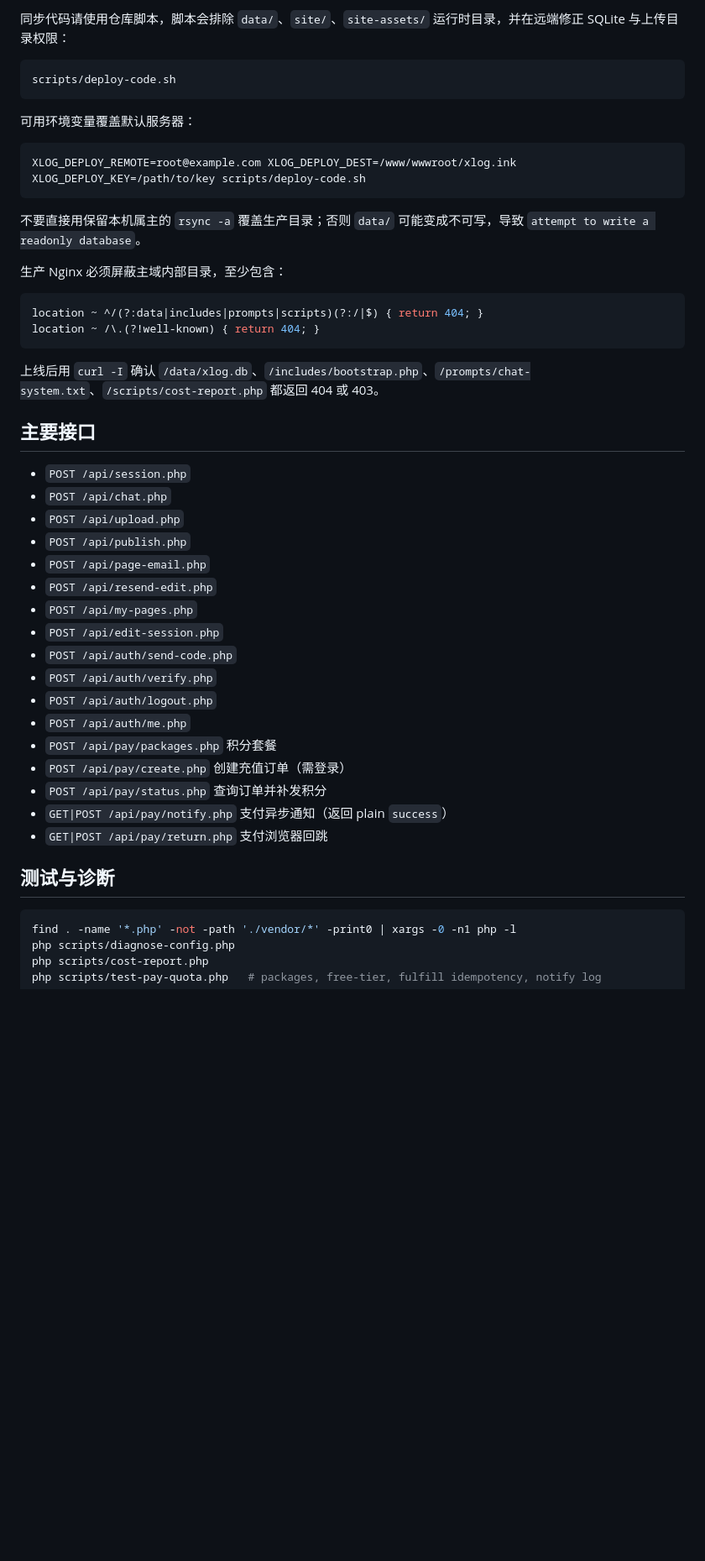
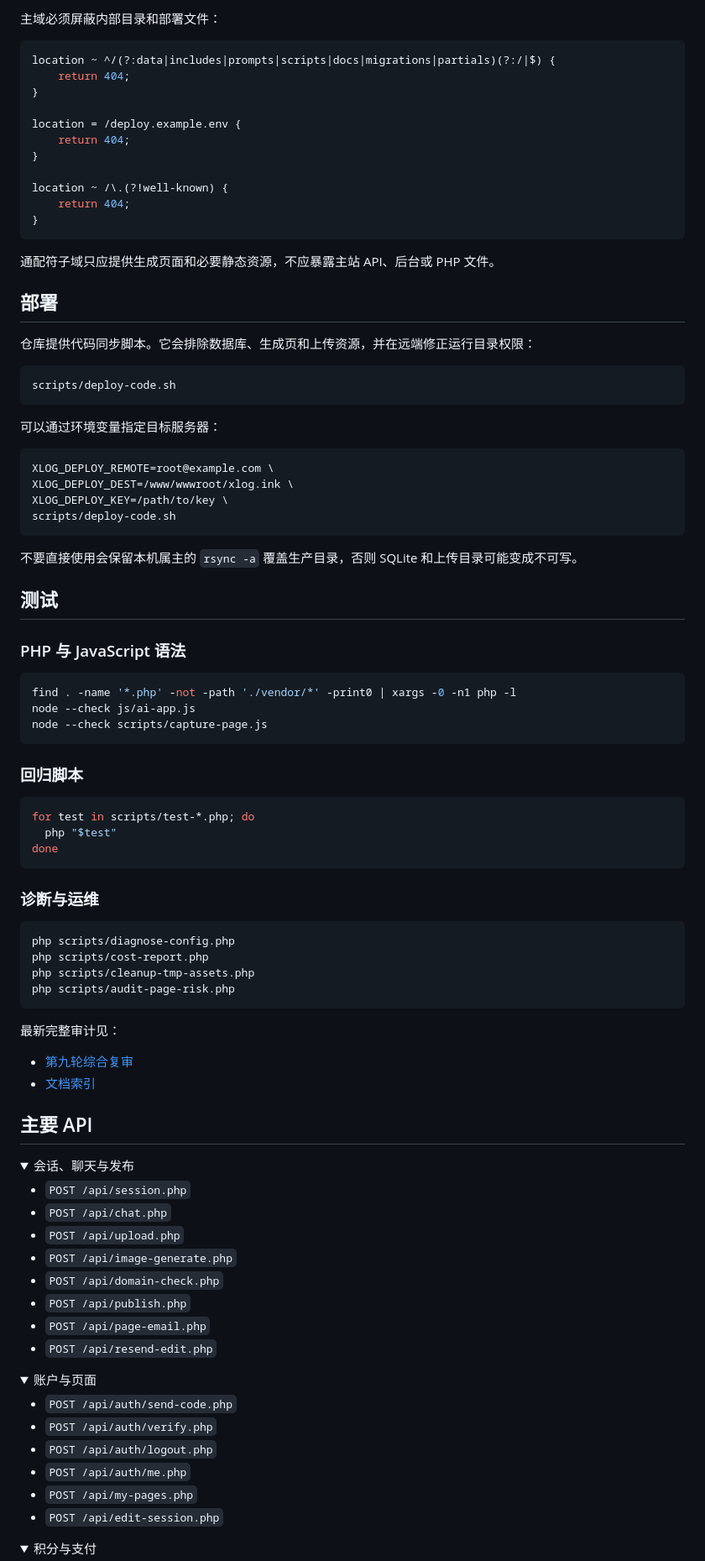
Before and after one commit to Lulu-Grant/xlog.ink, a Markdown page: README.md, the part around one of its changes. Shown at 84% size. GitHub-like rendering; folded sections open; blank space fills up the shorter version.

````diff
--- a/README.md
+++ b/README.md
@@ -61,53 +221,101 @@ Nginx 参考配置见 `docs/nginx-v2-snippet.conf`。
 
-同步代码请使用仓库脚本，脚本会排除 `data/`、`site/`、`site-assets/` 运行时目录，并在远端修正 SQLite 与上传目录权限：
+主域必须屏蔽内部目录和部署文件：
+
+```nginx
+location ~ ^/(?:data|includes|prompts|scripts|docs|migrations|partials)(?:/|$) {
+    return 404;
+}
+
+location = /deploy.example.env {
+    return 404;
+}
+
+location ~ /\.(?!well-known) {
+    return 404;
+}
+```
+
+通配符子域只应提供生成页面和必要静态资源，不应暴露主站 API、后台或 PHP 文件。
+
+## 部署
+
+仓库提供代码同步脚本。它会排除数据库、生成页和上传资源，并在远端修正运行目录权限：
 
 ```bash
 scripts/deploy-code.sh
 ```
 
-可用环境变量覆盖默认服务器：
+可以通过环境变量指定目标服务器：
 
 ```bash
-XLOG_DEPLOY_REMOTE=root@example.com XLOG_DEPLOY_DEST=/www/wwwroot/xlog.ink XLOG_DEPLOY_KEY=/path/to/key scripts/deploy-code.sh
+XLOG_DEPLOY_REMOTE=root@example.com \
+XLOG_DEPLOY_DEST=/www/wwwroot/xlog.ink \
+XLOG_DEPLOY_KEY=/path/to/key \
+scripts/deploy-code.sh
 ```
 
-不要直接用保留本机属主的 `rsync -a` 覆盖生产目录；否则 `data/` 可能变成不可写，导致 `attempt to write a readonly database`。
+不要直接使用会保留本机属主的 `rsync -a` 覆盖生产目录，否则 SQLite 和上传目录可能变成不可写。
 
-生产 Nginx 必须屏蔽主域内部目录，至少包含：
+## 测试
 
-```nginx
-location ~ ^/(?:data|includes|prompts|scripts)(?:/|$) { return 404; }
-location ~ /\.(?!well-known) { return 404; }
+### PHP 与 JavaScript 语法
+
+```bash
+find . -name '*.php' -not -path './vendor/*' -print0 | xargs -0 -n1 php -l
+node --check js/ai-app.js
+node --check scripts/capture-page.js
 ```
 
-上线后用 `curl -I` 确认 `/data/xlog.db`、`/includes/bootstrap.php`、`/prompts/chat-system.txt`、`/scripts/cost-report.php` 都返回 404 或 403。
+### 回归脚本
 
-## 主要接口
+```bash
+for test in scripts/test-*.php; do
+  php "$test"
+done
+```
+
+### 诊断与运维
+
+```bash
+php scripts/diagnose-config.php
+php scripts/cost-report.php
+php scripts/cleanup-tmp-assets.php
+php scripts/audit-page-risk.php
+```
+
+最新完整审计见：
+
+- [第九轮综合复审](docs/AUDIT-9-2026-07-26.md)
+- [文档索引](docs/README.md)
+
+## 主要 API
+
+<details>
+<summary>会话、聊天与发布</summary>
 
 - `POST /api/session.php`
 - `POST /api/chat.php`
 - `POST /api/upload.php`
+- `POST /api/image-generate.php`
+- `POST /api/domain-check.php`
 - `POST /api/publish.php`
 - `POST /api/page-email.php`
 - `POST /api/resend-edit.php`
-- `POST /api/my-pages.php`
-- `POST /api/edit-session.php`
+
+</details>
+
+<details>
+<summary>账户与页面</summary>
+
 - `POST /api/auth/send-code.php`
 - `POST /api/auth/verify.php`
 - `POST /api/auth/logout.php`
 - `POST /api/auth/me.php`
-- `POST /api/pay/packages.php`  积分套餐
-- `POST /api/pay/create.php`    创建充值订单（需登录）
-- `POST /api/pay/status.php`    查询订单并补发积分
-- `GET|POST /api/pay/notify.php` 支付异步通知（返回 plain `success`）
-- `GET|POST /api/pay/return.php` 支付浏览器回跳
+- `POST /api/my-pages.php`
+- `POST /api/edit-session.php`
 
-## 测试与诊断
+</details>
 
-```bash
-find . -name '*.php' -not -path './vendor/*' -print0 | xargs -0 -n1 php -l
-php scripts/diagnose-config.php
-php scripts/cost-report.php
-php scripts/test-pay-quota.php   # packages, free-tier, fulfill idempotency, notify log
-```
+<details>
+<summary>积分与支付</summary>
 
````
Also changed, not shown: other parts of README.md (+202 -32 lines), docs/screenshots/01-home-desktop.png (added), docs/screenshots/02-home-mobile.png (added), docs/screenshots/03-conversation-flow.png (added), docs/screenshots/04-delivery-card.png (added), docs/screenshots/05-generated-page.png (added), docs/screenshots/06-admin-dashboard.png (added).
